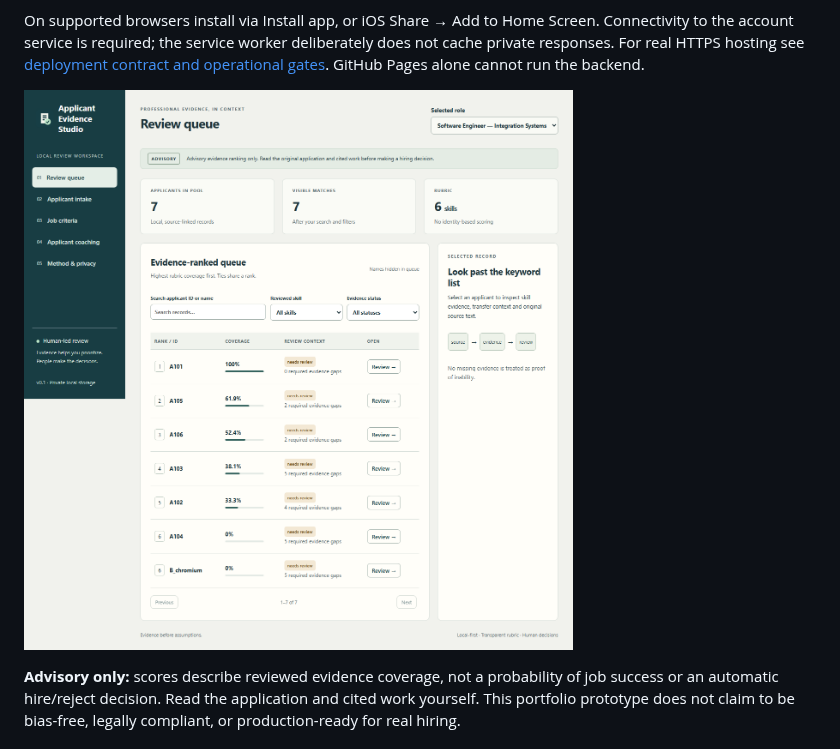
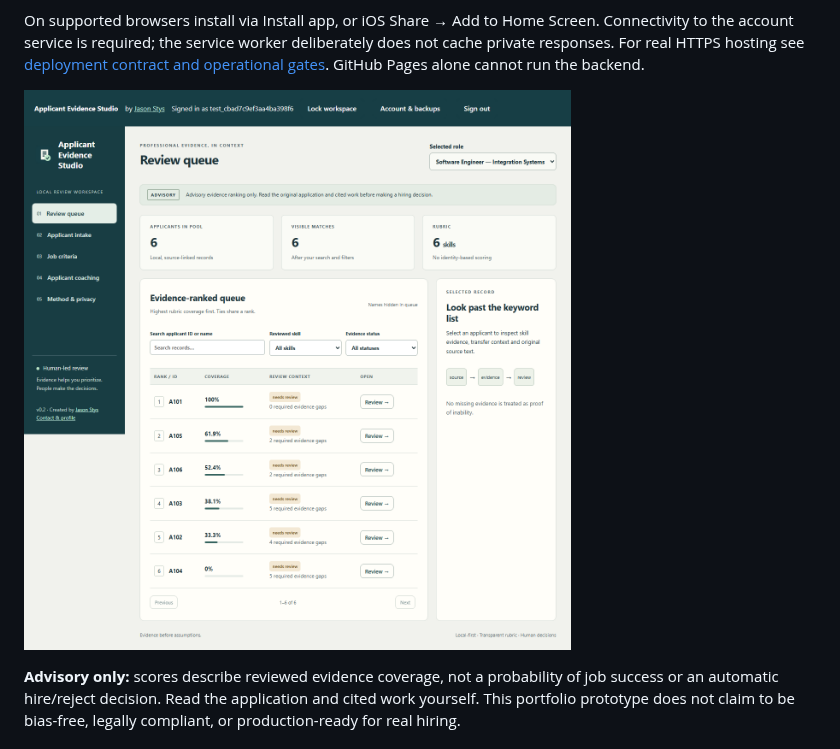
Before and after one commit to JasonStys/applicant-evidence-studio, a Markdown page: README.md, the part around the change. Drawn GitHub-style; pictures changed too: docs/reports/private-workspace.png (added).

```diff
--- a/README.md
+++ b/README.md
@@ -36,7 +36,7 @@ Connectivity to the account service is required; the service worker deliberately
 does not cache private responses. For real HTTPS hosting see [deployment contract
 and operational gates](docs/hosting.md). GitHub Pages alone cannot run the backend.
 
-![Synthetic review workspace](docs/reports/workspace.png)
+![Synthetic private-account review workspace](docs/reports/private-workspace.png)
 
 **Advisory only:** scores describe reviewed evidence coverage, not a probability of job success or an automatic hire/reject decision. Read the application and cited work yourself. This portfolio prototype does not claim to be bias-free, legally compliant, or production-ready for real hiring.
 
```
Also changed, not shown: docs/code-map-typescript.md (+53 -52 lines), docs/validation.md (+6 -0 lines), 2 other files.
